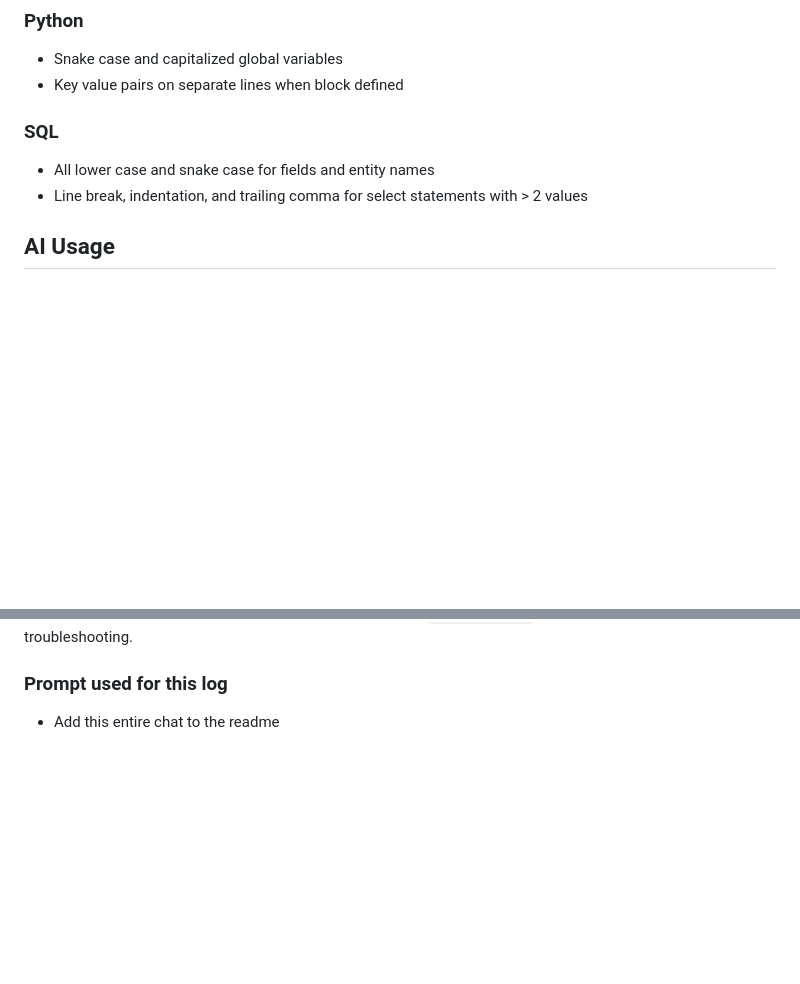
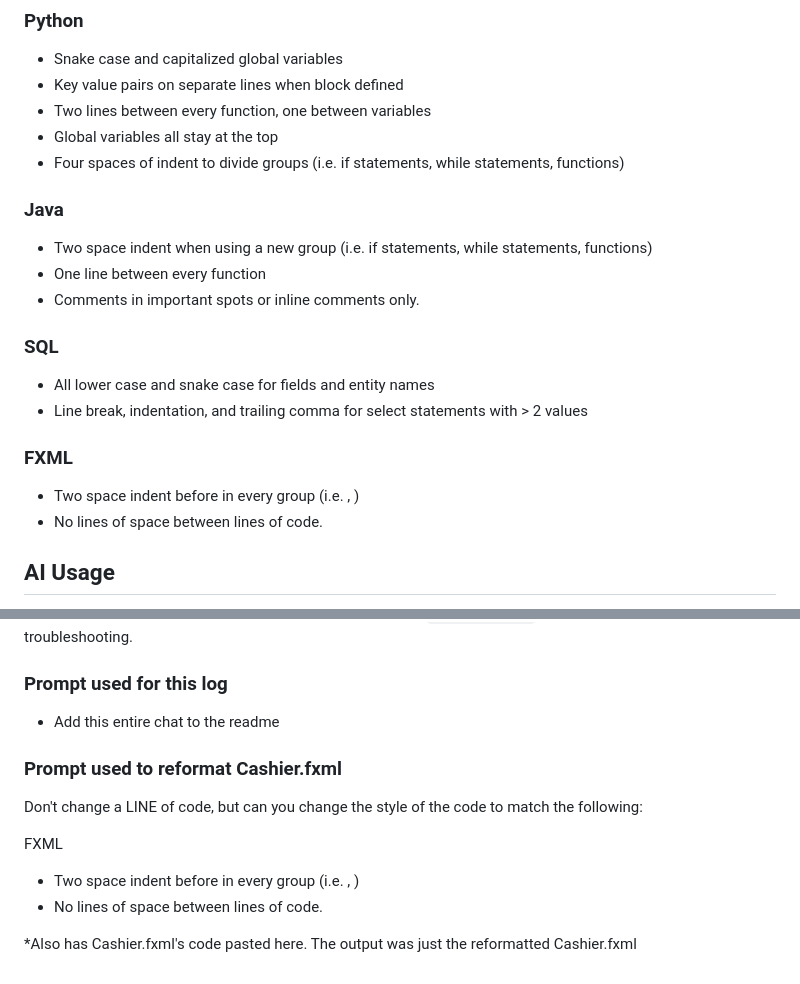
Before and after one commit to CSCE331-Fall2026/Team-8-Project-2, a Markdown page: README.md, 2 parts joined by grey strips. Drawn GitHub-style; blank space fills up the shorter version.

Commit message:
Revise coding style guidelines in README.md
Updated coding style guidelines for Python, Java, SQL, and FXML sections in the README.

```diff
--- a/README.md
+++ b/README.md
@@ -172,11 +172,25 @@ For the cashier, the ingredients need to be accessed in order to add them into a
 
 - Snake case and capitalized global variables
 - Key value pairs on separate lines when block defined
+- Two lines between every function, one between variables
+- Global variables all stay at the top
+- Four spaces of indent to divide groups (i.e. if statements, while statements, functions)
+
+### Java
+
+- Two space indent when using a new group (i.e. if statements, while statements, functions)
+- One line between every function
+- Comments in important spots or inline comments only.
 
 ### SQL
 
 - All lower case and snake case for fields and entity names
 - Line break, indentation, and trailing comma for select statements with > 2 values
+
+### FXML
+
+- Two space indent before in every group (i.e. <menus>, <items>)
+- No lines of space between lines of code.
 
 ## AI Usage
 
@@ -238,3 +252,12 @@ java -cp ".:postgresql-42.2.8.jar" jdbcSQL
 ### Prompt used for this log
 
 - Add this entire chat to the readme
+
+### Prompt used to reformat Cashier.fxml
+  Don't change a LINE of code, but can you change the style of the code to match the following:
+
+  FXML
+  - Two space indent before in every group (i.e. <menus>, <items>)
+  - No lines of space between lines of code.
+
+  *Also has Cashier.fxml's code pasted here. The output was just the reformatted Cashier.fxml
```
